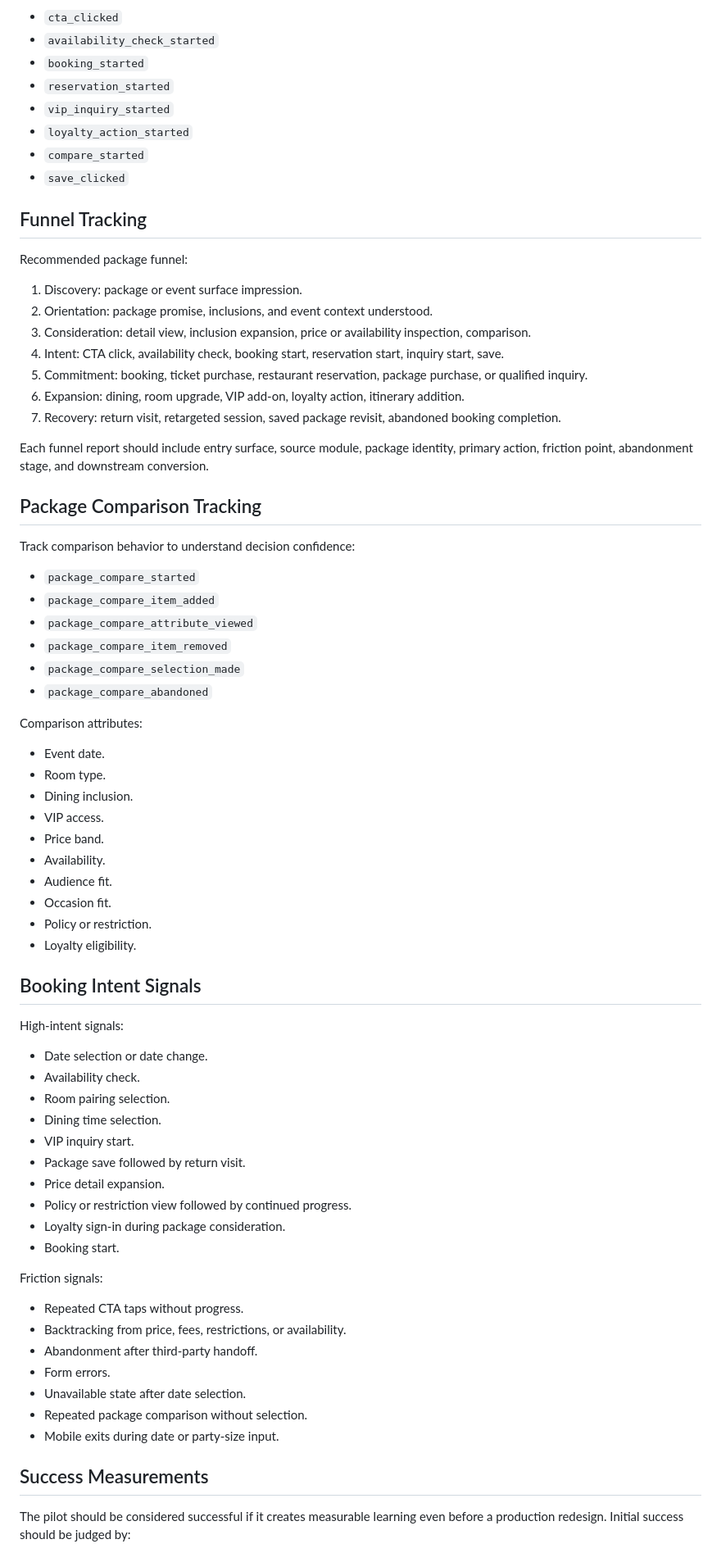
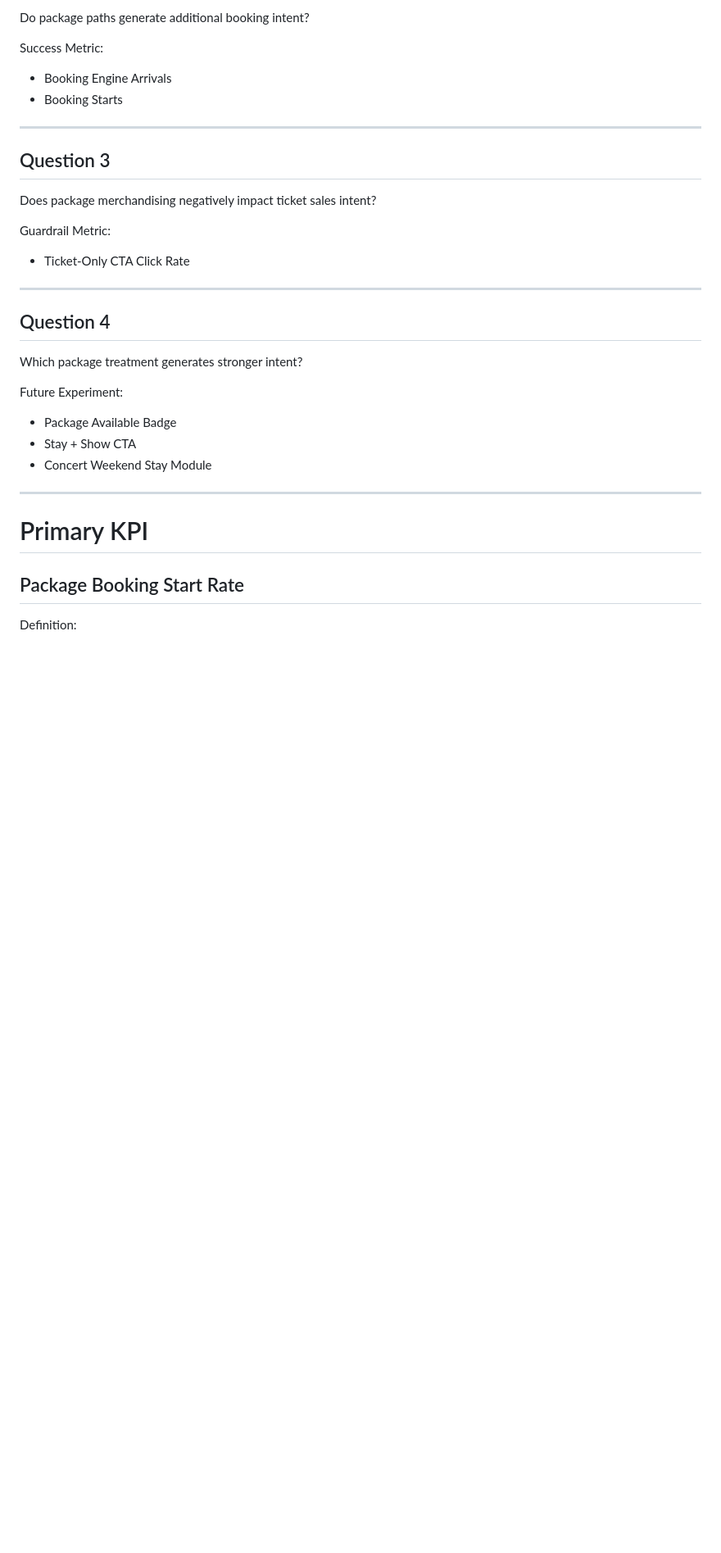
Before and after one commit to cody-mckeon/ai-product-operating-system, a Markdown page: projects/rwlv-live-package-pilot/telemetry-plan.md, the part around one of its changes. Shown at 82% size. Rendered like a GitHub page; blank space fills up the shorter version.

```diff
--- a/projects/rwlv-live-package-pilot/telemetry-plan.md
+++ b/projects/rwlv-live-package-pilot/telemetry-plan.md
@@ -75,77 +39,38 @@ Priority CTA events:
 
-- `cta_clicked`
-- `availability_check_started`
-- `booking_started`
-- `reservation_started`
-- `vip_inquiry_started`
-- `loyalty_action_started`
-- `compare_started`
-- `save_clicked`
+Do package paths generate additional booking intent?
 
-## Funnel Tracking
+Success Metric:
 
-Recommended package funnel:
+* Booking Engine Arrivals
+* Booking Starts
 
-1. Discovery: package or event surface impression.
-2. Orientation: package promise, inclusions, and event context understood.
-3. Consideration: detail view, inclusion expansion, price or availability inspection, comparison.
-4. Intent: CTA click, availability check, booking start, reservation start, inquiry start, save.
-5. Commitment: booking, ticket purchase, restaurant reservation, package purchase, or qualified inquiry.
-6. Expansion: dining, room upgrade, VIP add-on, loyalty action, itinerary addition.
-7. Recovery: return visit, retargeted session, saved package revisit, abandoned booking completion.
+---
 
-Each funnel report should include entry surface, source module, package identity, primary action, friction point, abandonment stage, and downstream conversion.
+## Question 3
 
-## Package Comparison Tracking
+Does package merchandising negatively impact ticket sales intent?
 
-Track comparison behavior to understand decision confidence:
+Guardrail Metric:
 
-- `package_compare_started`
-- `package_compare_item_added`
-- `package_compare_attribute_viewed`
-- `package_compare_item_removed`
-- `package_compare_selection_made`
-- `package_compare_abandoned`
+* Ticket-Only CTA Click Rate
 
-Comparison attributes:
+---
 
-- Event date.
-- Room type.
-- Dining inclusion.
-- VIP access.
-- Price band.
-- Availability.
-- Audience fit.
-- Occasion fit.
-- Policy or restriction.
-- Loyalty eligibility.
+## Question 4
 
-## Booking Intent Signals
+Which package treatment generates stronger intent?
 
-High-intent signals:
+Future Experiment:
 
-- Date selection or date change.
-- Availability check.
-- Room pairing selection.
-- Dining time selection.
-- VIP inquiry start.
-- Package save followed by return visit.
-- Price detail expansion.
-- Policy or restriction view followed by continued progress.
-- Loyalty sign-in during package consideration.
-- Booking start.
+* Package Available Badge
+* Stay + Show CTA
+* Concert Weekend Stay Module
 
-Friction signals:
+---
 
-- Repeated CTA taps without progress.
-- Backtracking from price, fees, restrictions, or availability.
-- Abandonment after third-party handoff.
-- Form errors.
-- Unavailable state after date selection.
-- Repeated package comparison without selection.
-- Mobile exits during date or party-size input.
+# Primary KPI
 
-## Success Measurements
+## Package Booking Start Rate
 
-The pilot should be considered successful if it creates measurable learning even before a production redesign. Initial success should be judged by:
+Definition:
 
```
Also changed, not shown: other parts of projects/rwlv-live-package-pilot/telemetry-plan.md (+295 -68 lines).
